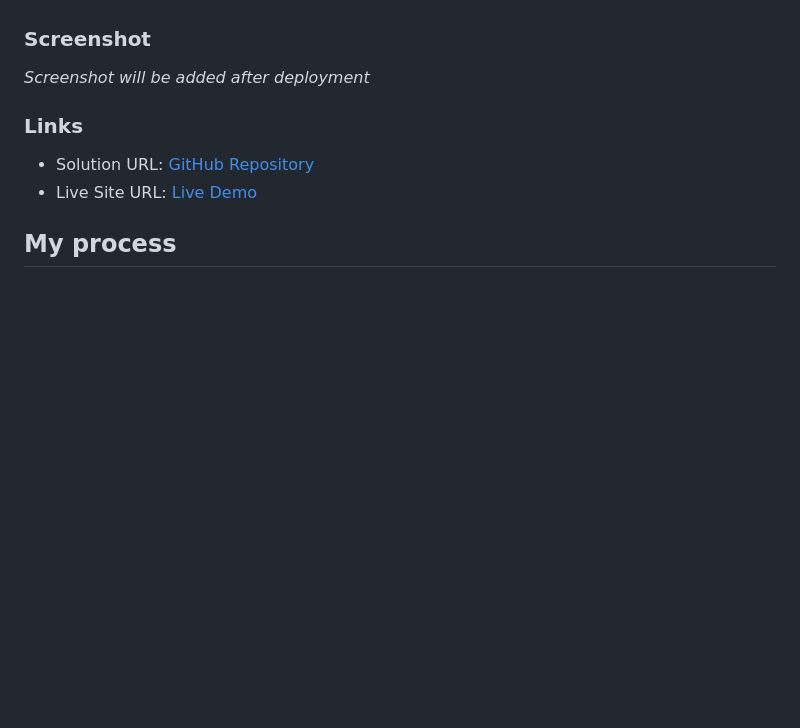
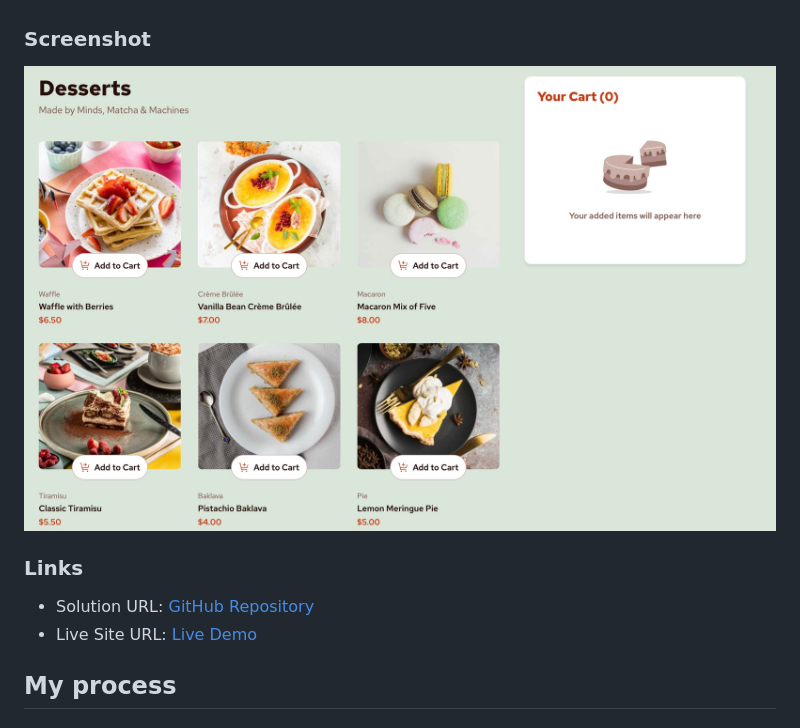
Before and after one commit to NaniSkinner/ProductListWeb, a Markdown page: README.md, the part around the change. GitHub-like rendering; blank space fills up the shorter version.

Commit message:
Complete dessert cart project with screenshot and final styling

```diff
--- a/README.md
+++ b/README.md
@@ -29,7 +29,7 @@ Users should be able to:
 
 ### Screenshot
 
-_Screenshot will be added after deployment_
+![Product List with Cart Solution](./DessertScreenShot.jpg)
 
 ### Links
 
```
